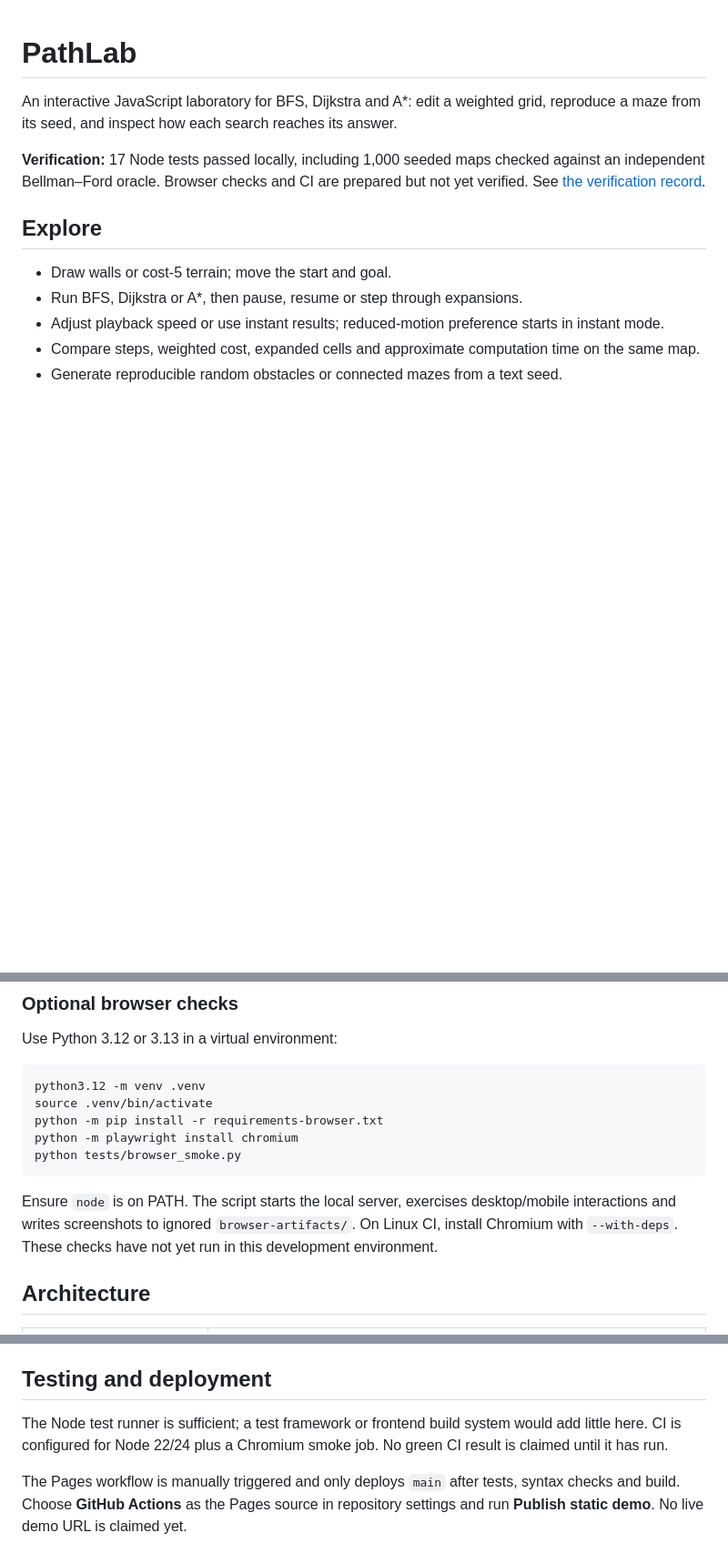
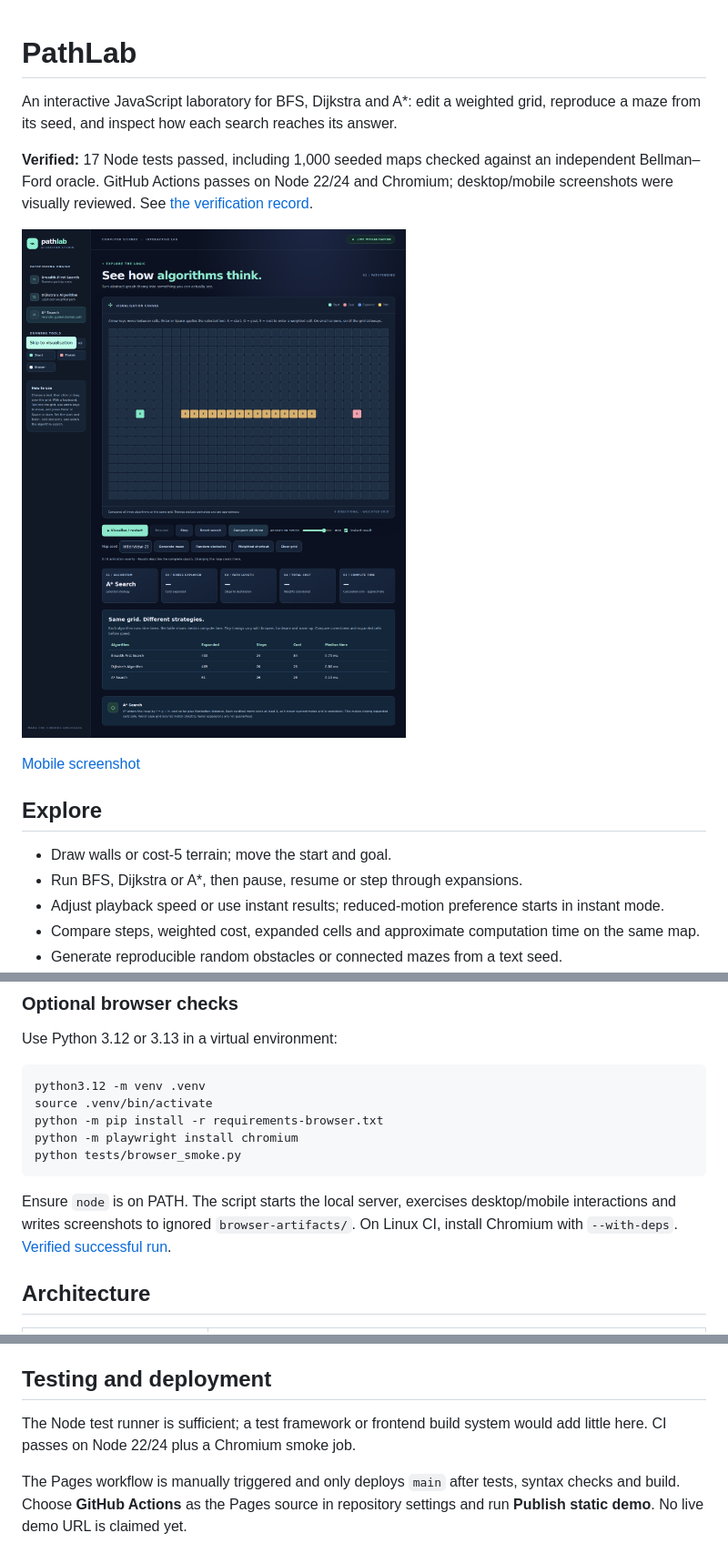
Before and after one commit to Rudransh7/pathlab-pathfinding-visualiser, a Markdown page: README.md, 3 parts joined by grey strips. Shown at 91% size. Drawn GitHub-style; pictures changed too: docs/images/desktop.png (added); blank space fills up the shorter version.

Commit message:
Record passing CI and publish reviewed desktop and mobile screenshots
Documentation and authentic CI screenshots only. Preserved local source commit: 12c6afaca957244eb43be92543d8f4923345f7e6

````diff
--- a/README.md
+++ b/README.md
@@ -2,7 +2,11 @@
 
 An interactive JavaScript laboratory for BFS, Dijkstra and A*: edit a weighted grid, reproduce a maze from its seed, and inspect how each search reaches its answer.
 
-**Verification:** 17 Node tests passed locally, including 1,000 seeded maps checked against an independent Bellman–Ford oracle. Browser checks and CI are prepared but not yet verified. See [the verification record](docs/VERIFICATION.md).
+**Verified:** 17 Node tests passed, including 1,000 seeded maps checked against an independent Bellman–Ford oracle. GitHub Actions passes on Node 22/24 and Chromium; desktop/mobile screenshots were visually reviewed. See [the verification record](docs/VERIFICATION.md).
+
+![PathLab weighted grid and algorithm comparison](docs/images/desktop.png)
+
+[Mobile screenshot](docs/images/mobile.png)
 
 ## Explore
 
@@ -45,7 +49,7 @@ python -m playwright install chromium
 python tests/browser_smoke.py
 ```
 
-Ensure `node` is on PATH. The script starts the local server, exercises desktop/mobile interactions and writes screenshots to ignored `browser-artifacts/`. On Linux CI, install Chromium with `--with-deps`. These checks have not yet run in this development environment.
+Ensure `node` is on PATH. The script starts the local server, exercises desktop/mobile interactions and writes screenshots to ignored `browser-artifacts/`. On Linux CI, install Chromium with `--with-deps`. [Verified successful run](https://github.com/Rudransh7/pathlab-pathfinding-visualiser/actions/runs/40079263821).
 
 ## Architecture
 
@@ -65,7 +69,7 @@ See [algorithm guarantees, complexity and trade-offs](docs/ALGORITHMS.md) and [o
 
 ## Testing and deployment
 
-The Node test runner is sufficient; a test framework or frontend build system would add little here. CI is configured for Node 22/24 plus a Chromium smoke job. No green CI result is claimed until it has run.
+The Node test runner is sufficient; a test framework or frontend build system would add little here. CI passes on Node 22/24 plus a Chromium smoke job.
 
 The Pages workflow is manually triggered and only deploys `main` after tests, syntax checks and build. Choose **GitHub Actions** as the Pages source in repository settings and run **Publish static demo**. No live demo URL is claimed yet.
 
````
Also changed, not shown: docs/VERIFICATION.md (+19 -7 lines), docs/images/mobile.png (added).
